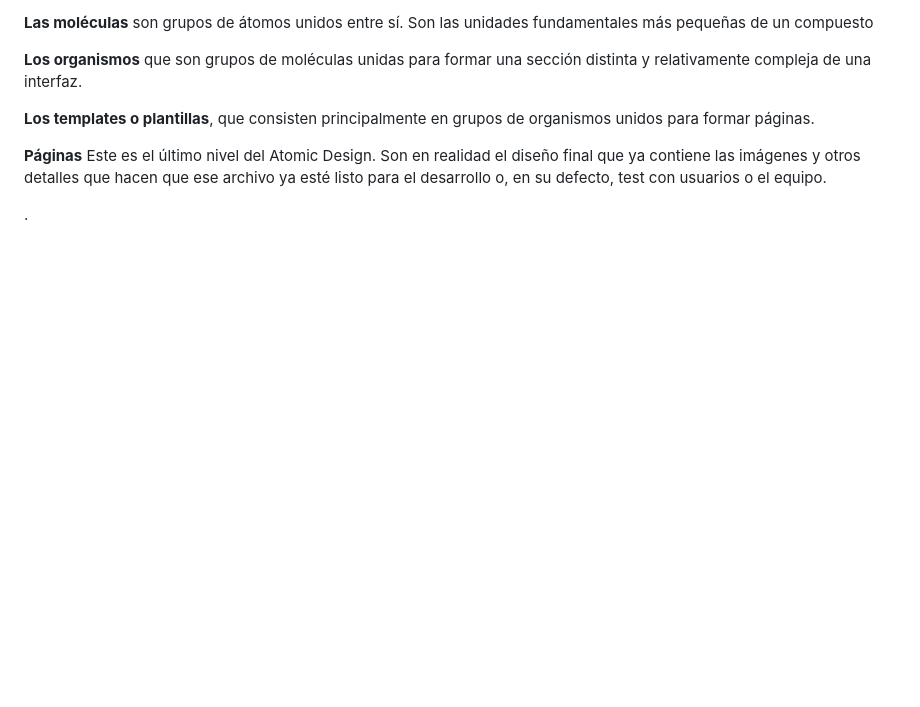
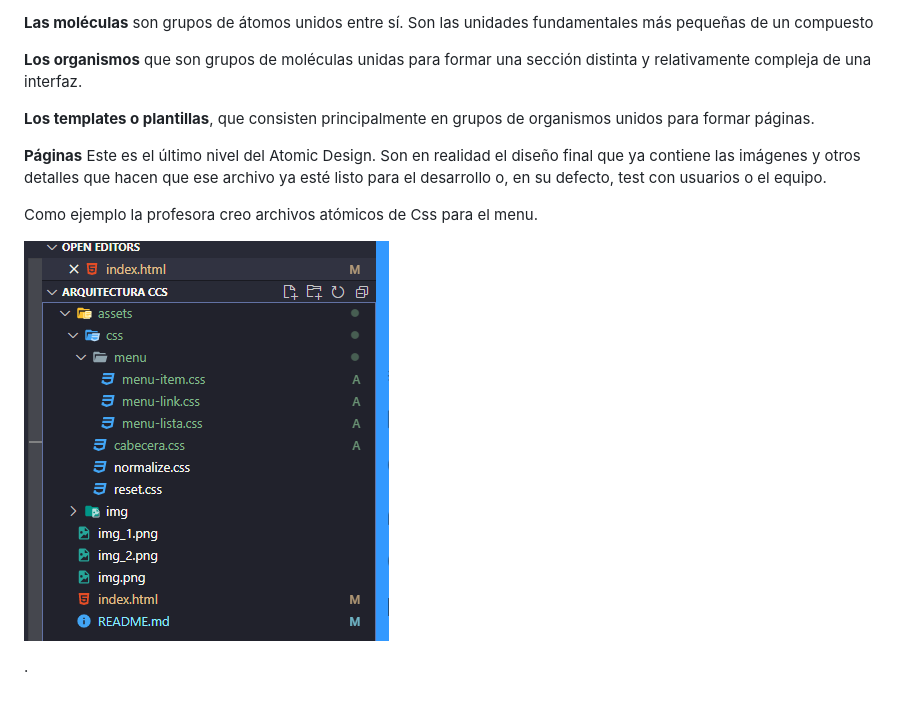
Before and after one commit to GustavoMinchiotti/Arquitectura-CCS, a Markdown page: README.md, the part around the change. Drawn GitHub-style; pictures changed too: img_3.png (added); blank space fills up the shorter version.

```diff
--- a/README.md
+++ b/README.md
@@ -80,6 +80,20 @@ Ejemplo: cada etiqueta `input` `button`
 **Páginas** Este es el último nivel del Atomic Design. Son en realidad el diseño final que ya contiene las imágenes y otros detalles
 que hacen que ese archivo ya esté listo para el desarrollo o, en su defecto, test con usuarios o el equipo.
 
+Como ejemplo la profesora creo archivos atómicos de Css para el menu.
+
+![img_3.png](img_3.png)
+
+
+
+
+
+
+
+
+
+
+
 
 
 
```
Also changed, not shown: 6 other files.
